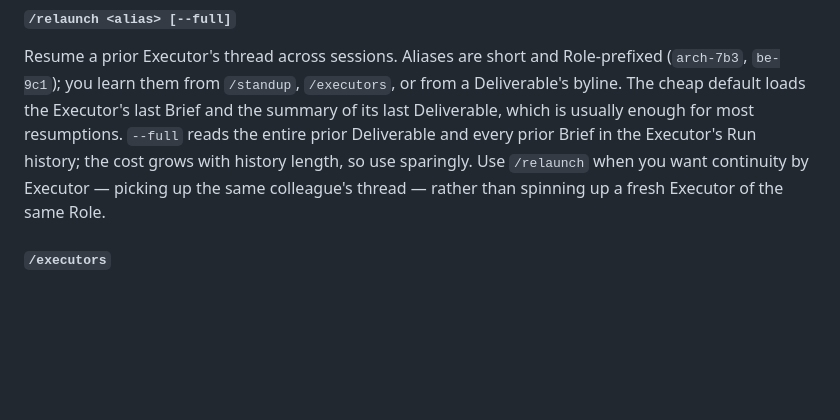
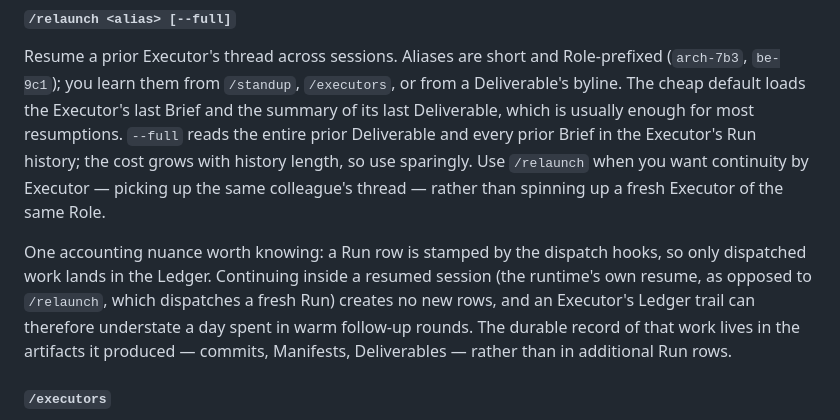
Before and after one commit to ilyasibrahim/metaensemble, a Markdown page: docs/USER-GUIDE.md, the part around the change. GitHub-like rendering; blank space fills up the shorter version.

```diff
--- a/docs/USER-GUIDE.md
+++ b/docs/USER-GUIDE.md
@@ -290,6 +290,8 @@ Telemetry labels are deliberately literal. `of plan used` appears only when the
 #### `/relaunch <alias> [--full]`
 
 Resume a prior Executor's thread across sessions. Aliases are short and Role-prefixed (`arch-7b3`, `be-9c1`); you learn them from `/standup`, `/executors`, or from a Deliverable's byline. The cheap default loads the Executor's last Brief and the summary of its last Deliverable, which is usually enough for most resumptions. `--full` reads the entire prior Deliverable and every prior Brief in the Executor's Run history; the cost grows with history length, so use sparingly. Use `/relaunch` when you want continuity by Executor — picking up the same colleague's thread — rather than spinning up a fresh Executor of the same Role.
+
+One accounting nuance worth knowing: a Run row is stamped by the dispatch hooks, so only dispatched work lands in the Ledger. Continuing inside a resumed session (the runtime's own resume, as opposed to `/relaunch`, which dispatches a fresh Run) creates no new rows, and an Executor's Ledger trail can therefore understate a day spent in warm follow-up rounds. The durable record of that work lives in the artifacts it produced — commits, Manifests, Deliverables — rather than in additional Run rows.
 
 #### `/executors`
 
```
Also changed, not shown: docs/GLOSSARY.md (+2 -0 lines).
